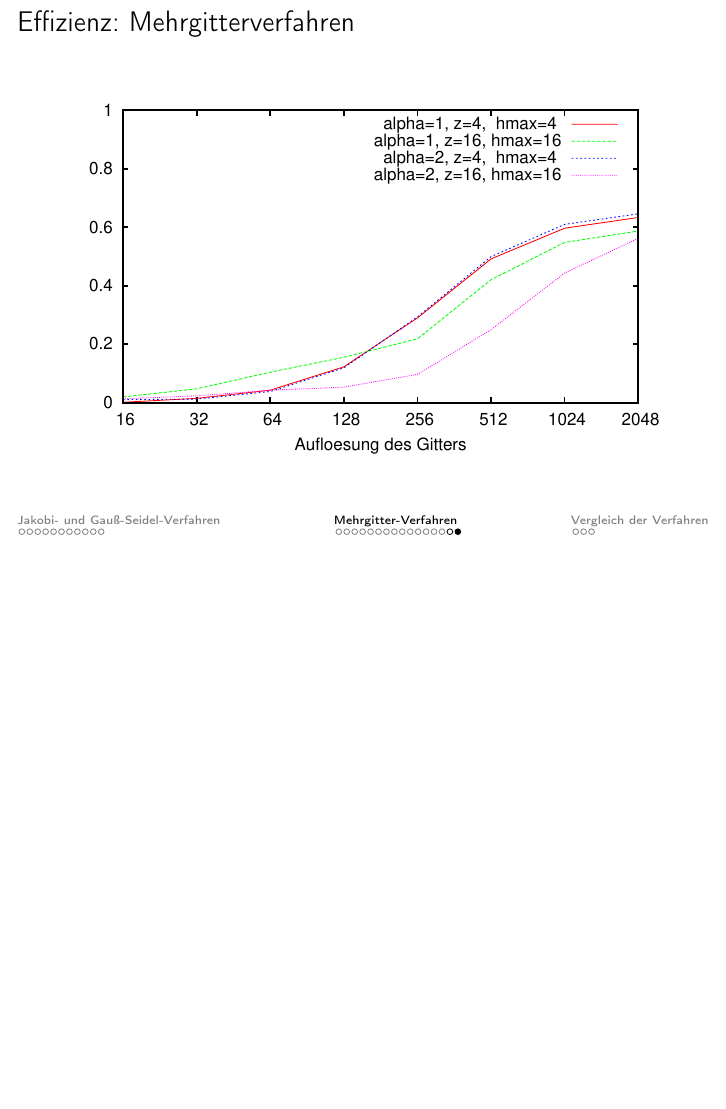
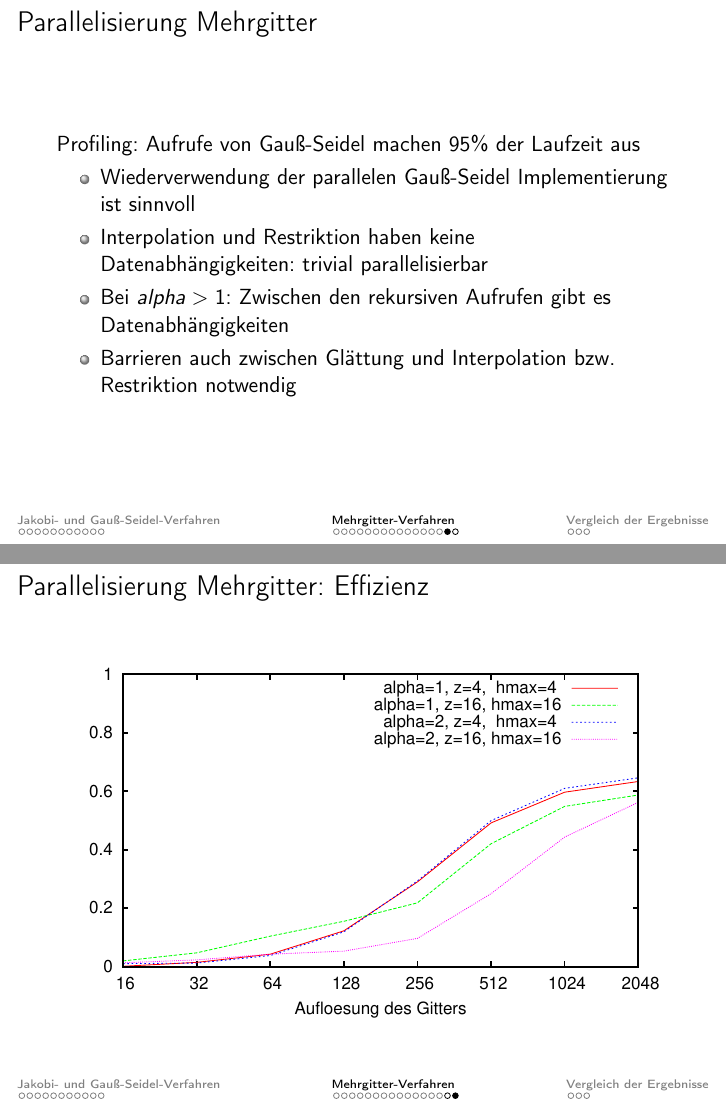
Before and after one commit to mlessmann/MCP, LaTeX slides (doc/Praesentation.tex): page 29 of 32 before the commit and pages 28 and 29 of 32 after it, the two joined at a grey line, the shorter picture padded with empty space. Compiled offline with pdfLaTeX.

Commit message:
Added parallel mehrgitter

```diff
--- a/doc/Praesentation.tex
+++ b/doc/Praesentation.tex
@@ -253,15 +253,22 @@
 
 \subsection{Parallelisierung mit OpenMP}
 \begin{frame}
-    \frametitle{Parallelisierung}
+    \frametitle{Parallelisierung Mehrgitter}
+    Profiling: Aufrufe von Gauß-Seidel machen 95\% der Laufzeit aus
+    \begin{itemize}
+        \item Wiederverwendung der parallelen Gauß-Seidel Implementierung ist sinnvoll
+        \item Interpolation und Restriktion haben keine Datenabhängigkeiten: trivial parallelisierbar
+        \item Bei $alpha > 1$: Zwischen den rekursiven Aufrufen gibt es Datenabhängigkeiten
+        \item Barrieren auch zwischen Glättung und Interpolation bzw. Restriktion notwendig
+    \end{itemize}
 \end{frame}
 
 \begin{frame}
-    \frametitle{Effizienz: Mehrgitterverfahren}
+    \frametitle{Parallelisierung Mehrgitter: Effizienz}
     \includegraphics[width=\textwidth]{plots/effizienzmehrgitter}
 \end{frame}
 
-\section{Vergleich der Verfahren}
+\section{Vergleich der Ergebnisse}
 \subsection*{blubb}
 \begin{frame}
     \frametitle{Laufzeiten im Vergleich}
```
Also changed, not shown: doc/Praesentation.tex (4 more changed lines).
